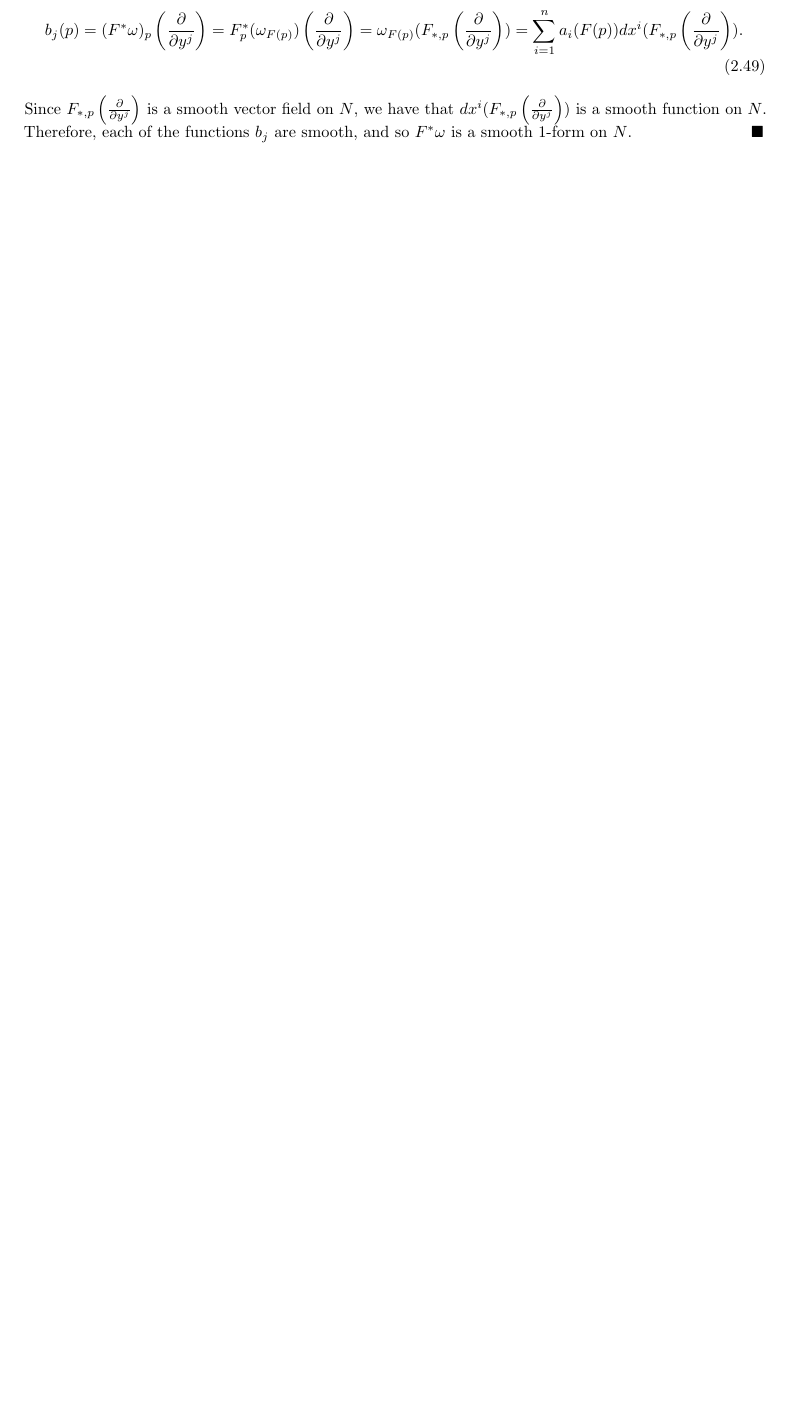
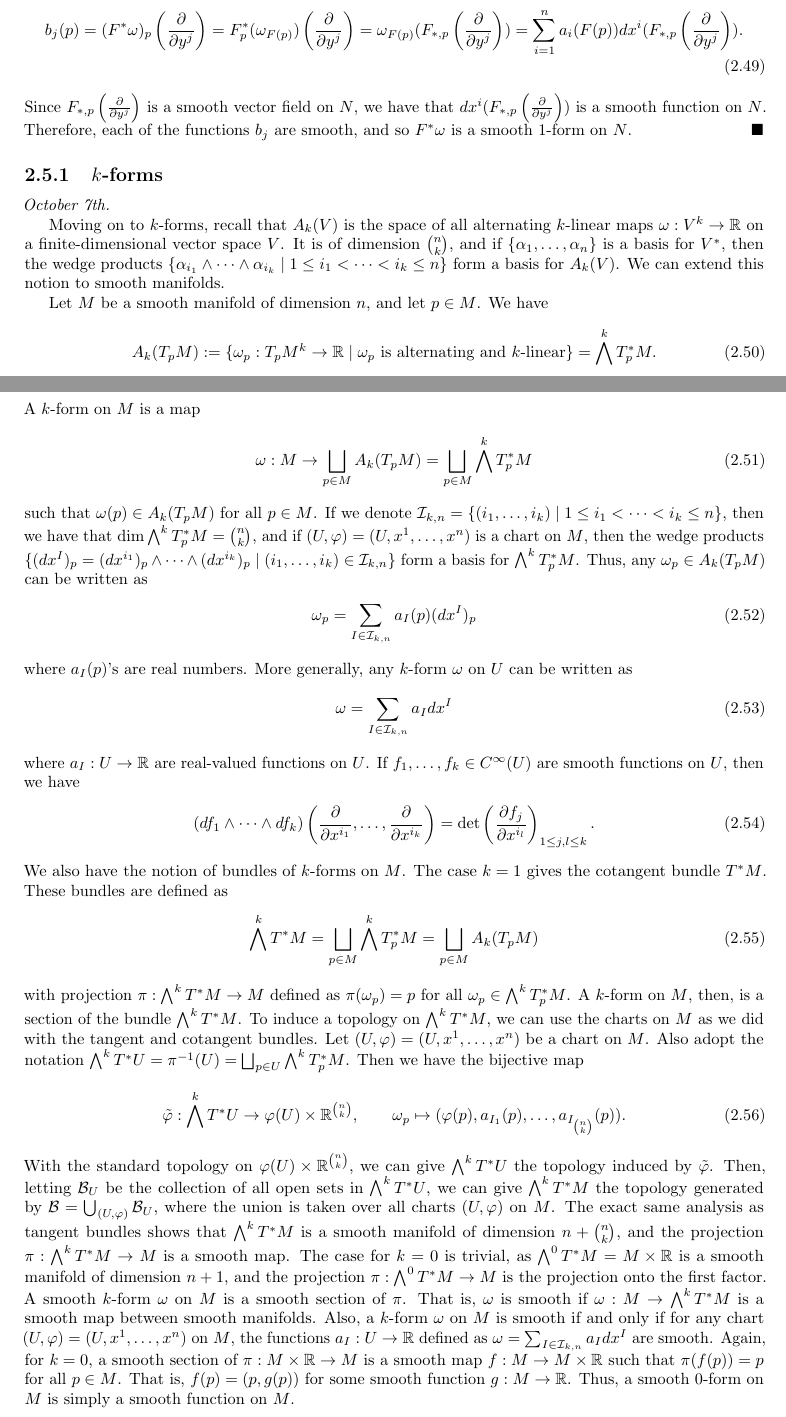
Before and after one commit to MaxMight01/ISI_Fifth_Semester, a LaTeX thesis (subjects/Differential_Geometry_and_Lie_Groups/diff_geo.tex, which reads subjects/Differential_Geometry_and_Lie_Groups/chapters/ch02.tex): part of page 37 of 40 before the commit and two parts of pages 37 and 38 of 40 after it, the two joined at a grey line, cut so that both start at the same text, the shorter picture padded with empty space. The pictures show the PDF file subjects/Differential_Geometry_and_Lie_Groups/diff_geo.pdf that the author committed with the source.

Commit message:
DIFF_GEO, Oct 7th

```diff
--- a/subjects/Differential_Geometry_and_Lie_Groups/chapters/ch02.tex
+++ b/subjects/Differential_Geometry_and_Lie_Groups/chapters/ch02.tex
@@ -525,7 +525,7 @@ For $F:G \to H$ is a homomorphism of Lie groups, define $F_{\ast}:L(G) \to L(H)$
     Let $\psi:G \to H$ be a homomorphism of Lie groups, and set $A = \ker \psi$ and $\mf{A} = \ker \psi_{\ast,e}$, where $\psi_{\ast,e}:\mf{g} \to \mf{h}$ is the induced linear map between the associated Lie algebras. Then $A$ is a closed Lie subgroup of $G$ whose associated Lie algebra is $\mf{A}$.
 \end{theorem}
 
-\section{}
+\section{Differential Forms}
 \textit{October 5th.}
 
 We translate our theory of differential forms on $\R^{n}$ onto smooth manifolds. A 1-form on a manifold $M$ is section of the cotangent bundle $T^{\ast}M$. That is, a 1-form $\omega$ on $M$ is a map $\omega:M \to T^{\ast}M = \bigsqcup_{p \in M} T^{\ast}_{p}M$ such that $\omega(p) \in T^{\ast}_{p}M$ for all $p \in M$. This is analagous to a vector field $X$ which is a map $X:M \to TM = \bigsqcup_{p \in M} T_{p}M$ such that $X(p) \in T_{p}M$ for all $p \in M$. Given a smooth function $f:M \to \R$, we have the differential $df:M \to T^{\ast}M$ defined as $df(p) = df_{p}$, where $df_{p}:T_{p}M \to \R$ is the linear map defined as $df_{p}(X_{p}) = X_{p}(f)$ for all $X_{p} \in T_{p}M$. In particular, we have that $df$ is a 1-form on $M$.
@@ -599,3 +599,38 @@ Let $F:N \to M$ be a smooth map between smooth manifolds $N$ and $M$. Then the d
     \end{align}
     Since $F_{\ast,p}\left(\frac{\partial}{\partial y^{j}}\right)$ is a smooth vector field on $N$, we have that $dx^{i}(F_{\ast,p}\left(\frac{\partial}{\partial y^{j}}\right))$ is a smooth function on $N$. Therefore, each of the functions $b_{j}$ are smooth, and so $F^{\ast}\omega$ is a smooth 1-form on $N$.
 \end{proof}
+
+\subsection{$k$-forms}
+\noindent \textit{October 7th.}
+
+Moving on to $k$-forms, recall that $A_{k}(V)$ is the space of all alternating $k$-linear maps $\omega:V^{k} \to \R$ on a finite-dimensional vector space $V$. It is of dimension $\binom{n}{k}$, and if $\{\alpha_{1},\ldots,\alpha_{n}\}$ is a basis for $V^{\ast}$, then the wedge products $\{\alpha_{i_{1}} \wedge \cdots \wedge \alpha_{i_{k}} \mid 1 \leq i_{1} < \cdots < i_{k} \leq n\}$ form a basis for $A_{k}(V)$. We can extend this notion to smooth manifolds.
+
+Let $M$ be a smooth manifold of dimension $n$, and let $p \in M$. We have
+\begin{align}
+    A_{k}(T_{p}M) \defeq \{\omega_{p}:T_{p}M^{k} \to \R \mid \omega_{p} \text{ is alternating and $k$-linear}\} = \bigwedge^{k}T_{p}^{\ast}M.
+\end{align}
+A $k$-form on $M$ is a map
+\begin{align}
+    \omega:M \to \bigsqcup_{p \in M} A_{k}(T_{p}M) = \bigsqcup_{p \in M} \bigwedge^{k}T_{p}^{\ast}M
+\end{align}
+such that $\omega(p) \in A_{k}(T_{p}M)$ for all $p \in M$. If we denote $\cI_{k,n} = \{(i_{1},\ldots,i_{k}) \mid 1 \leq i_{1} < \cdots < i_{k} \leq n\}$, then we have that $\dim \bigwedge^{k} T_{p}^{\ast}M = \binom{n}{k}$, and if $(U,\varphi) = (U,x^{1},\ldots,x^{n})$ is a chart on $M$, then the wedge products $\{(dx^{I})_{p} = (dx^{i_{1}})_{p} \wedge \cdots \wedge (dx^{i_{k}})_{p} \mid (i_{1},\ldots,i_{k}) \in \cI_{k,n}\}$ form a basis for $\bigwedge^{k}T_{p}^{\ast}M$. Thus, any $\omega_{p} \in A_{k}(T_{p}M)$ can be written as
+\begin{align}
+    \omega_{p} = \sum_{I \in \cI_{k,n}} a_{I}(p)(dx^{I})_{p}
+\end{align}
+where $a_{I}(p)$'s are real numbers. More generally, any $k$-form $\omega$ on $U$ can be written as
+\begin{align}
+    \omega = \sum_{I \in \cI_{k,n}} a_{I} dx^{I}
+\end{align}
+where $a_{I}:U \to \R$ are real-valued functions on $U$. If $f_{1},\ldots,f_{k} \in C^{\infty}(U)$ are smooth functions on $U$, then we have
+\begin{align}
+    (df_{1} \wedge \cdots \wedge df_{k})\left( \frac{\partial}{\partial x^{i_{1}}}, \ldots, \frac{\partial}{\partial x^{i_{k}}} \right) = \det\left( \frac{\partial f_{j}}{\partial x^{i_{l}}} \right)_{1 \leq j,l \leq k}.
+\end{align}
+We also have the notion of bundles of $k$-forms on $M$. The case $k=1$ gives the cotangent bundle $T^{\ast}M$. These bundles are defined as
+\begin{align}
+    \bigwedge^{k}T^{\ast}M = \bigsqcup_{p \in M} \bigwedge^{k}T_{p}^{\ast}M = \bigsqcup_{p \in M} A_{k}(T_{p}M)
+\end{align}
+with projection $\pi:\bigwedge^{k}T^{\ast}M \to M$ defined as $\pi(\omega_{p}) = p$ for all $\omega_{p} \in \bigwedge^{k}T_{p}^{\ast}M$. A $k$-form on $M$, then, is a section of the bundle $\bigwedge^{k}T^{\ast}M$. To induce a topology on $\bigwedge^{k}T^{\ast}M$, we can use the charts on $M$ as we did with the tangent and cotangent bundles. Let $(U,\varphi) = (U,x^{1},\ldots,x^{n})$ be a chart on $M$. Also adopt the notation $\bigwedge^{k}T^{\ast}U = \pi^{-1}(U) = \bigsqcup_{p \in U} \bigwedge^{k}T_{p}^{\ast}M$. Then we have the bijective map
+\begin{align}
+    \tilde{\varphi}:\bigwedge^{k}T^{\ast}U \to \varphi(U) \times \R^{\binom{n}{k}}, \qquad \omega_{p} \mapsto (\varphi(p),a_{I_{1}}(p),\ldots,a_{I_{\binom{n}{k}}}(p)).
+\end{align}
+With the standard topology on $\varphi(U) \times \R^{\binom{n}{k}}$, we can give $\bigwedge^{k}T^{\ast}U$ the topology induced by $\tilde{\varphi}$. Then, letting $\cB_{U}$ be the collection of all open sets in $\bigwedge^{k}T^{\ast}U$, we can give $\bigwedge^{k}T^{\ast}M$ the topology generated by $\cB = \bigcup_{(U,\varphi)} \cB_{U}$, where the union is taken over all charts $(U,\varphi)$ on $M$. The exact same analysis as tangent bundles shows that $\bigwedge^{k}T^{\ast}M$ is a smooth manifold of dimension $n + \binom{n}{k}$, and the projection $\pi:\bigwedge^{k}T^{\ast}M \to M$ is a smooth map. The case for $k = 0$ is trivial, as $\bigwedge^{0}T^{\ast}M = M \times \R$ is a smooth manifold of dimension $n+1$, and the projection $\pi:\bigwedge^{0}T^{\ast}M \to M$ is the projection onto the first factor. A smooth $k$-form $\omega$ on $M$ is a smooth section of $\pi$. That is, $\omega$ is smooth if $\omega:M \to \bigwedge^{k}T^{\ast}M$ is a smooth map between smooth manifolds. Also, a $k$-form $\omega$ on $M$ is smooth if and only if for any chart $(U,\varphi) = (U,x^{1},\ldots,x^{n})$ on $M$, the functions $a_{I}:U \to \R$ defined as $\omega = \sum_{I \in \cI_{k,n}} a_{I} dx^{I}$ are smooth. Again, for $k = 0$, a smooth section of $\pi:M \times \R \to M$ is a smooth map $f:M \to M \times \R$ such that $\pi(f(p)) = p$ for all $p \in M$. That is, $f(p) = (p,g(p))$ for some smooth function $g:M \to \R$. Thus, a smooth 0-form on $M$ is simply a smooth function on $M$.
```
Also changed, not shown: subjects/Differential_Geometry_and_Lie_Groups/diff_geo.pdf.
